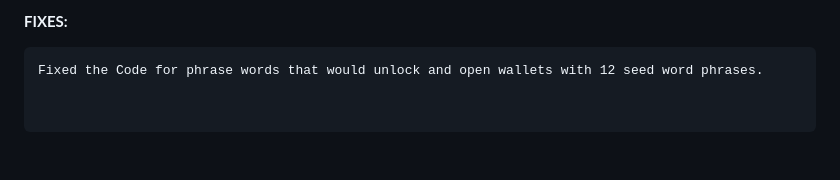
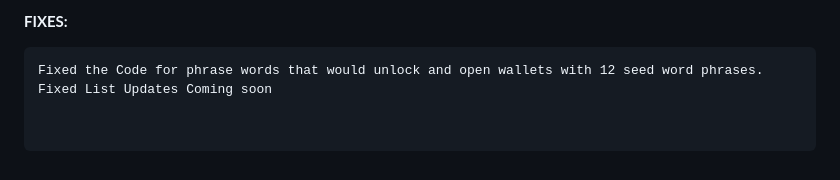
Before and after one commit to bLeYeNk/X1Coin, a Markdown page: README.md, the part around the change. GitHub-like rendering.

````diff
--- a/README.md
+++ b/README.md
@@ -66,3 +66,4 @@ Forks and changes to established blockchains often face challenges in gaining co
 **FIXES:**
 ```plaintext
 Fixed the Code for phrase words that would unlock and open wallets with 12 seed word phrases.
+Fixed List Updates Coming soon
````
